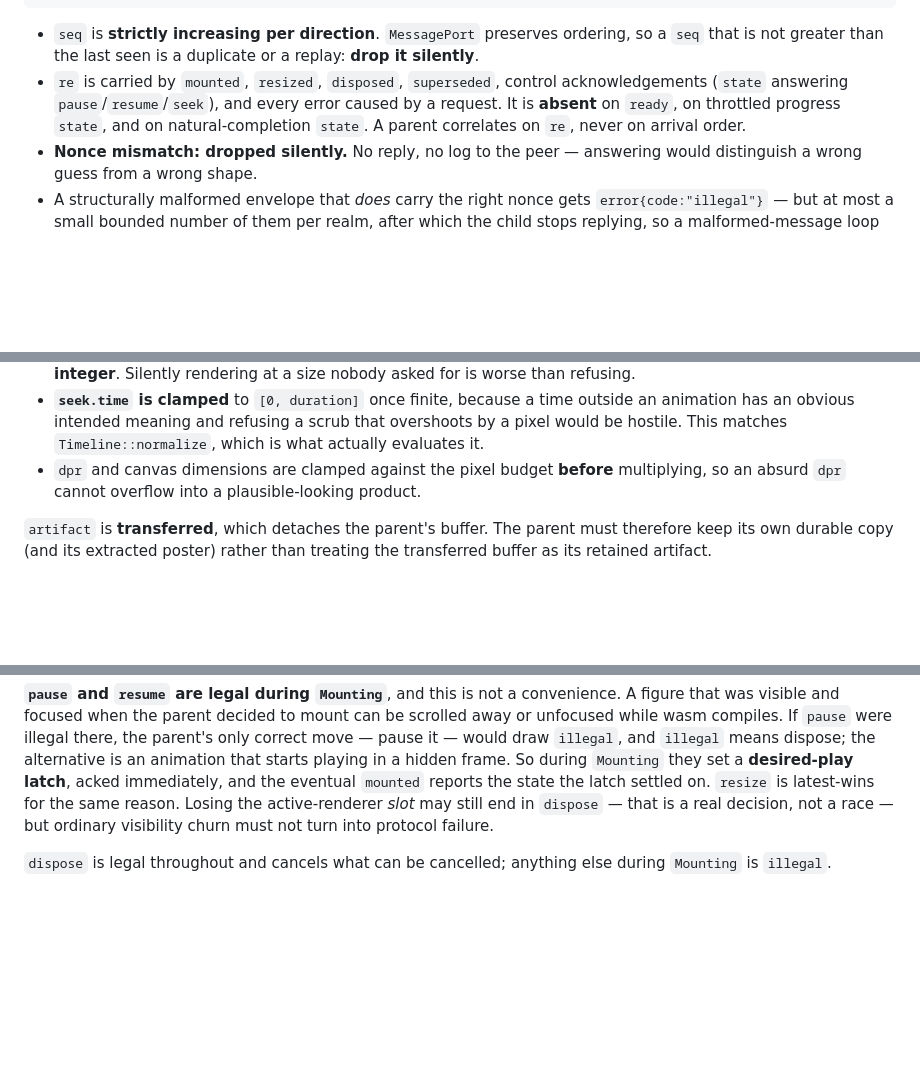
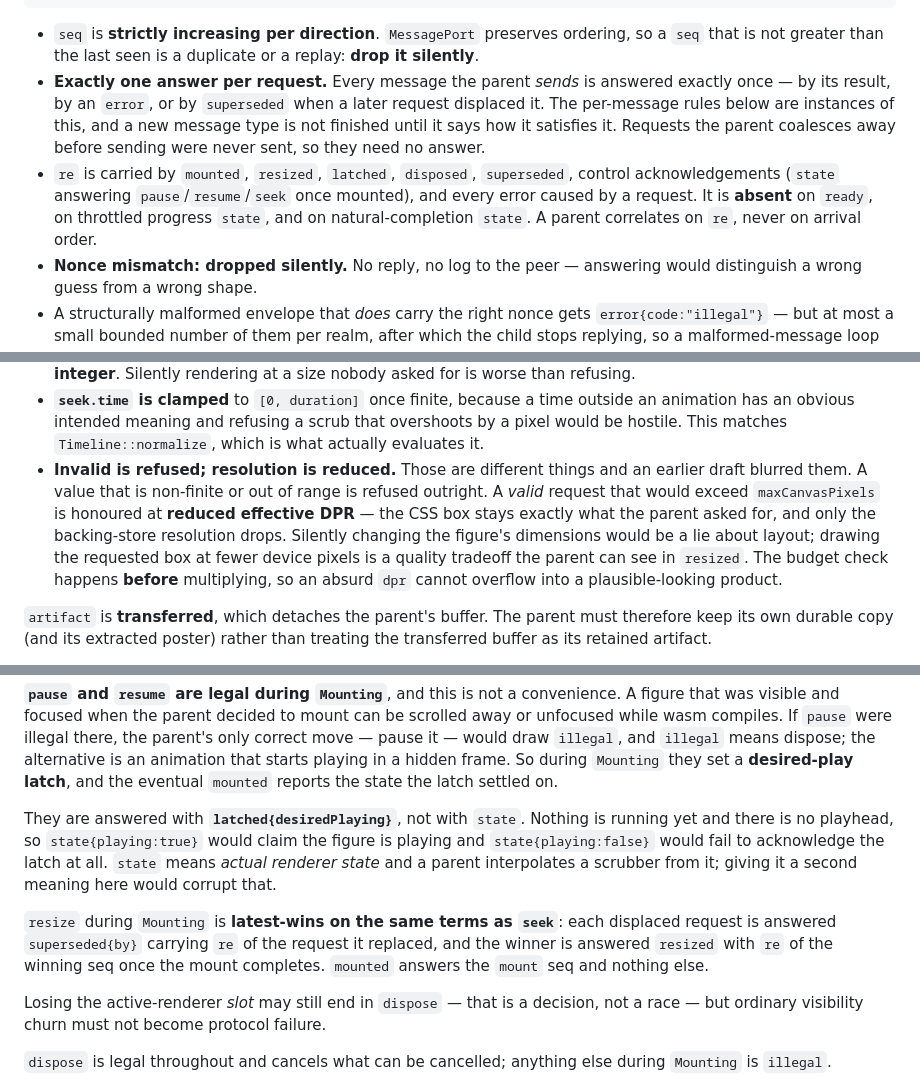
Before and after one commit to OrbitalCommons/rizzma, a Markdown page: design/11-figure-mount-protocol.md, 3 parts joined by grey strips. Drawn GitHub-style; blank space fills up the shorter version.

Commit message:
Protocol: every request gets exactly one answer
Both remaining findings were the same invariant leaking. Rather than
patch the two cases, the rule is now stated once: every message the
parent sends is answered exactly once, by its result, by an error, or by
superseded — and a new message type is not finished until it says how it
satisfies that. Coalesced requests were never sent, so they are exempt.

Falling out of it: a resize displaced during Mounting gets superseded
with re of the request it replaced, and the winner gets resized with re
of the winning seq once mount completes; mounted answers the mount seq
and nothing else.

pause and resume during Mounting are answered by a new latched
{desiredPlaying} rather than by state. Nothing is running yet and there
is no playhead, so playing=true would claim the figure is playing and
playing=false would not acknowledge the latch. state means actual
renderer state and a parent interpolates a scrubber from it; a second
meaning would corrupt that.

Also separates two things the validation rules had blurred: invalid is
refused, resolution is reduced. A non-finite or out-of-range value is
refused; a valid request that would exceed the pixel budget is honoured
at reduced effective DPR with the CSS box unchanged. Silently changing
dimensions would be a lie about layout; drawing the requested box at
fewer device pixels is a visible quality tradeoff.

```diff
--- a/design/11-figure-mount-protocol.md
+++ b/design/11-figure-mount-protocol.md
@@ -109,11 +109,17 @@ type Envelope<T> = {
 - `seq` is **strictly increasing per direction**. `MessagePort` preserves
   ordering, so a `seq` that is not greater than the last seen is a duplicate or
   a replay: **drop it silently**.
-- `re` is carried by `mounted`, `resized`, `disposed`, `superseded`, control
-  acknowledgements (`state` answering `pause`/`resume`/`seek`), and every error
-  caused by a request. It is **absent** on `ready`, on throttled progress
-  `state`, and on natural-completion `state`. A parent correlates on `re`, never
-  on arrival order.
+- **Exactly one answer per request.** Every message the parent *sends* is
+  answered exactly once — by its result, by an `error`, or by `superseded` when
+  a later request displaced it. The per-message rules below are instances of
+  this, and a new message type is not finished until it says how it satisfies
+  it. Requests the parent coalesces away before sending were never sent, so
+  they need no answer.
+- `re` is carried by `mounted`, `resized`, `latched`, `disposed`, `superseded`,
+  control acknowledgements (`state` answering `pause`/`resume`/`seek` once
+  mounted), and every error caused by a request. It is **absent** on `ready`, on
+  throttled progress `state`, and on natural-completion `state`. A parent
+  correlates on `re`, never on arrival order.
 - **Nonce mismatch: dropped silently.** No reply, no log to the peer — answering
   would distinguish a wrong guess from a wrong shape.
 - A structurally malformed envelope that *does* carry the right nonce gets
@@ -179,9 +185,15 @@ draft said everything is rejected, which contradicted `seek` being clamped:
   outside an animation has an obvious intended meaning and refusing a scrub that
   overshoots by a pixel would be hostile. This matches `Timeline::normalize`,
   which is what actually evaluates it.
-- `dpr` and canvas dimensions are clamped against the pixel budget **before**
-  multiplying, so an absurd `dpr` cannot overflow into a plausible-looking
-  product.
+- **Invalid is refused; resolution is reduced.** Those are different things and
+  an earlier draft blurred them. A value that is non-finite or out of range is
+  refused outright. A *valid* request that would exceed `maxCanvasPixels` is
+  honoured at **reduced effective DPR** — the CSS box stays exactly what the
+  parent asked for, and only the backing-store resolution drops. Silently
+  changing the figure's dimensions would be a lie about layout; drawing the
+  requested box at fewer device pixels is a quality tradeoff the parent can see
+  in `resized`. The budget check happens **before** multiplying, so an absurd
+  `dpr` cannot overflow into a plausible-looking product.
 
 `artifact` is **transferred**, which detaches the parent's buffer. The parent
 must therefore keep its own durable copy (and its extracted poster) rather than
@@ -255,10 +268,22 @@ mount can be scrolled away or unfocused while wasm compiles. If `pause` were
 illegal there, the parent's only correct move — pause it — would draw
 `illegal`, and `illegal` means dispose; the alternative is an animation that
 starts playing in a hidden frame. So during `Mounting` they set a **desired-play
-latch**, acked immediately, and the eventual `mounted` reports the state the
-latch settled on. `resize` is latest-wins for the same reason. Losing the
-active-renderer *slot* may still end in `dispose` — that is a real decision, not
-a race — but ordinary visibility churn must not turn into protocol failure.
+latch**, and the eventual `mounted` reports the state the latch settled on.
+
+They are answered with **`latched{desiredPlaying}`**, not with `state`. Nothing
+is running yet and there is no playhead, so `state{playing:true}` would claim
+the figure is playing and `state{playing:false}` would fail to acknowledge the
+latch at all. `state` means *actual renderer state* and a parent interpolates a
+scrubber from it; giving it a second meaning here would corrupt that.
+
+`resize` during `Mounting` is **latest-wins on the same terms as `seek`**: each
+displaced request is answered `superseded{by}` carrying `re` of the request it
+replaced, and the winner is answered `resized` with `re` of the winning seq once
+the mount completes. `mounted` answers the `mount` seq and nothing else.
+
+Losing the active-renderer *slot* may still end in `dispose` — that is a
+decision, not a race — but ordinary visibility churn must not become protocol
+failure.
 
 `dispose` is legal throughout and cancels what can be cancelled; anything else
 during `Mounting` is `illegal`.
```
Also changed, not shown: other parts of design/11-figure-mount-protocol.md (+1 -0 lines).
